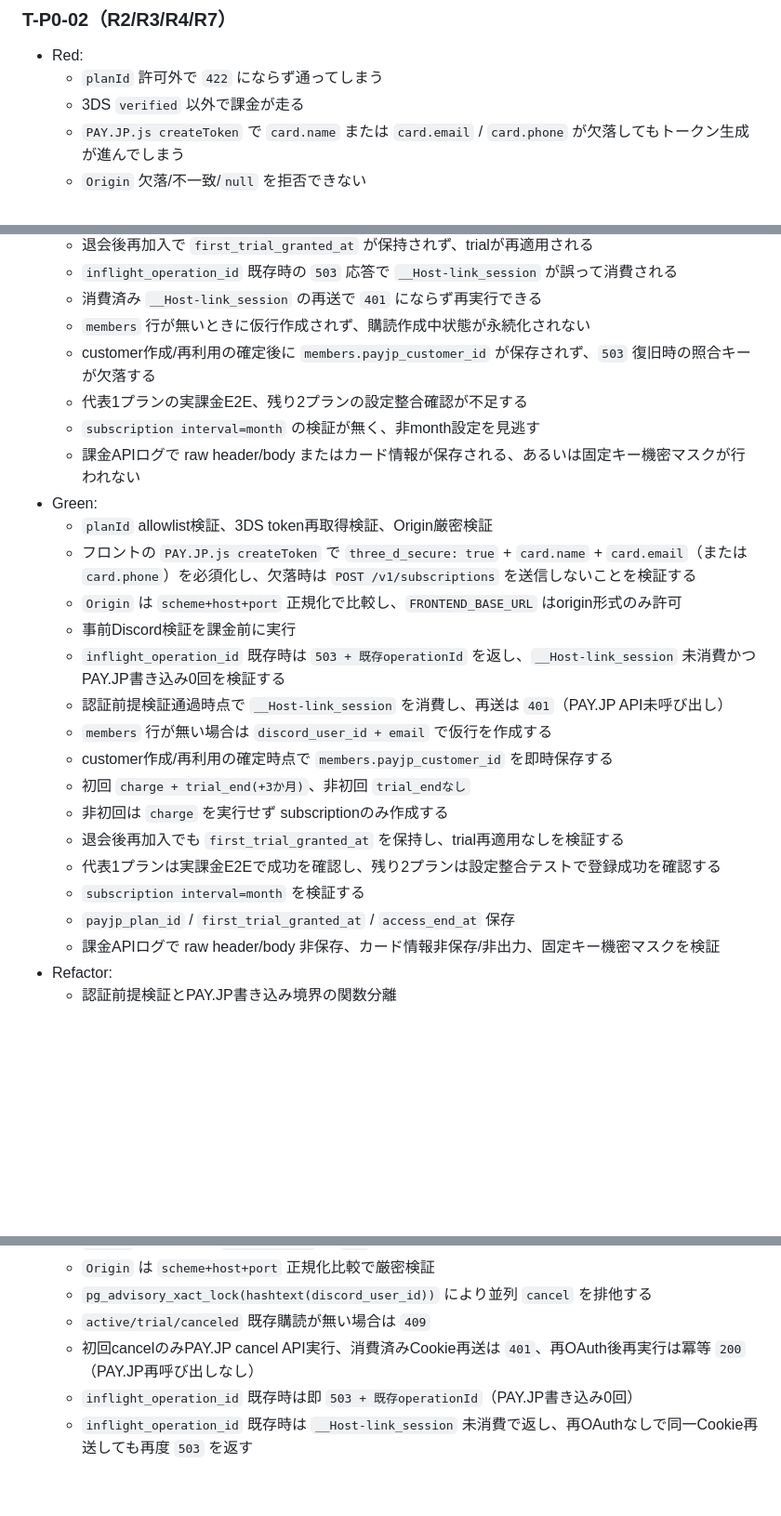
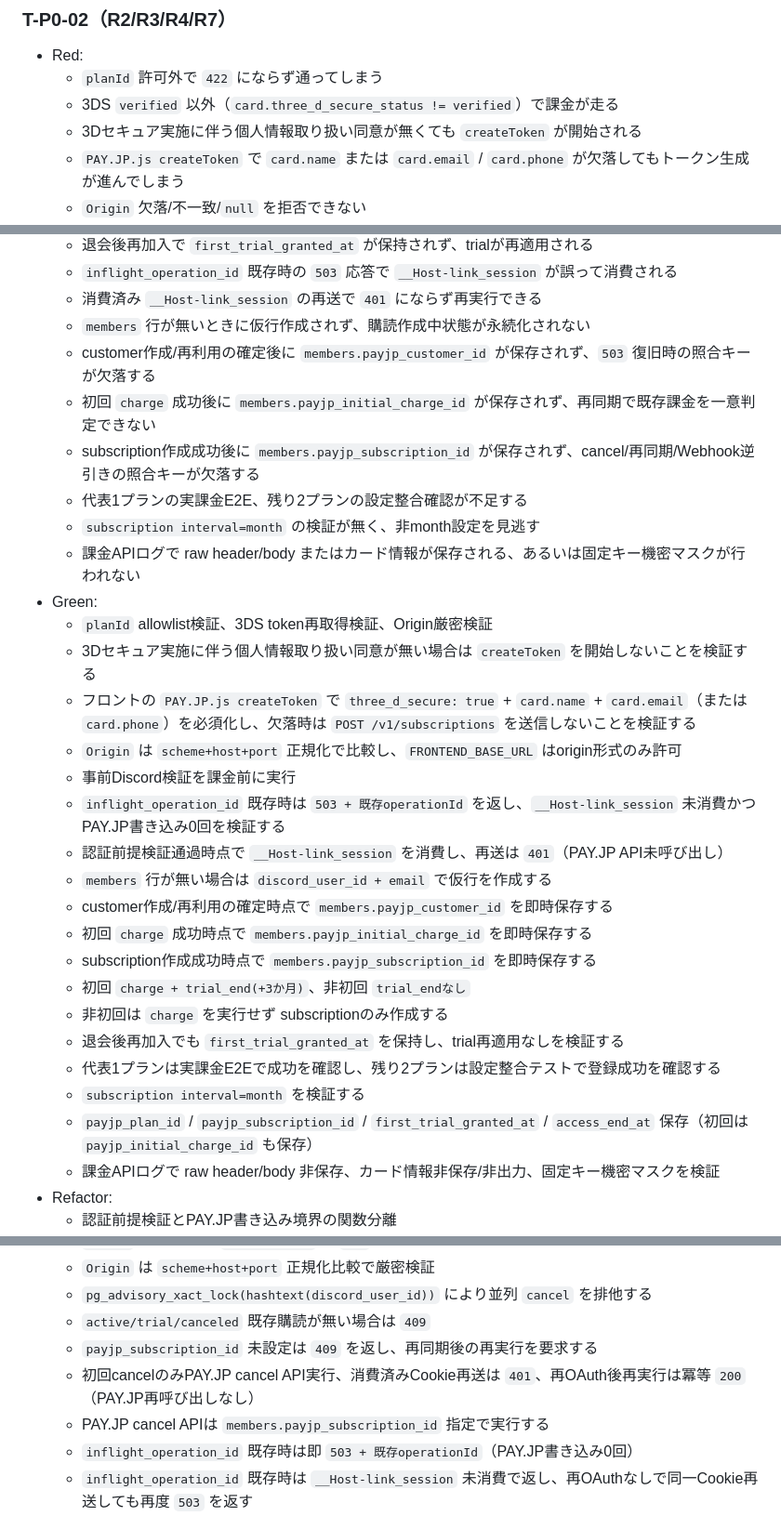
Before and after one commit to penpon/payjp, a Markdown page: docs/tdd-acceptance-matrix-mvp.md, 3 parts joined by grey strips. Shown at 93% size. GitHub-like rendering; blank space fills up the shorter version.

```diff
--- a/docs/tdd-acceptance-matrix-mvp.md
+++ b/docs/tdd-acceptance-matrix-mvp.md
@@ -66,7 +66,8 @@
 
 - Red:
   - `planId` 許可外で `422` にならず通ってしまう
-  - 3DS `verified` 以外で課金が走る
+  - 3DS `verified` 以外（`card.three_d_secure_status != verified`）で課金が走る
+  - 3Dセキュア実施に伴う個人情報取り扱い同意が無くても `createToken` が開始される
   - `PAY.JP.js createToken` で `card.name` または `card.email` / `card.phone` が欠落してもトークン生成が進んでしまう
   - `Origin` 欠落/不一致/`null` を拒否できない
   - `Origin` 正規化比較（`scheme+host+port`）が崩れ、port違いを誤って通す
@@ -79,11 +80,14 @@
   - 消費済み `__Host-link_session` の再送で `401` にならず再実行できる
   - `members` 行が無いときに仮行作成されず、購読作成中状態が永続化されない
   - customer作成/再利用の確定後に `members.payjp_customer_id` が保存されず、`503` 復旧時の照合キーが欠落する
+  - 初回 `charge` 成功後に `members.payjp_initial_charge_id` が保存されず、再同期で既存課金を一意判定できない
+  - subscription作成成功後に `members.payjp_subscription_id` が保存されず、cancel/再同期/Webhook逆引きの照合キーが欠落する
   - 代表1プランの実課金E2E、残り2プランの設定整合確認が不足する
   - `subscription interval=month` の検証が無く、非month設定を見逃す
   - 課金APIログで raw header/body またはカード情報が保存される、あるいは固定キー機密マスクが行われない
 - Green:
   - `planId` allowlist検証、3DS token再取得検証、Origin厳密検証
+  - 3Dセキュア実施に伴う個人情報取り扱い同意が無い場合は `createToken` を開始しないことを検証する
   - フロントの `PAY.JP.js createToken` で `three_d_secure: true` + `card.name` + `card.email`（または `card.phone`）を必須化し、欠落時は `POST /v1/subscriptions` を送信しないことを検証する
   - `Origin` は `scheme+host+port` 正規化で比較し、`FRONTEND_BASE_URL` はorigin形式のみ許可
   - 事前Discord検証を課金前に実行
@@ -91,12 +95,14 @@
   - 認証前提検証通過時点で `__Host-link_session` を消費し、再送は `401`（PAY.JP API未呼び出し）
   - `members` 行が無い場合は `discord_user_id + email` で仮行を作成する
   - customer作成/再利用の確定時点で `members.payjp_customer_id` を即時保存する
+  - 初回 `charge` 成功時点で `members.payjp_initial_charge_id` を即時保存する
+  - subscription作成成功時点で `members.payjp_subscription_id` を即時保存する
   - 初回 `charge + trial_end(+3か月)`、非初回 `trial_endなし`
   - 非初回は `charge` を実行せず subscriptionのみ作成する
   - 退会後再加入でも `first_trial_granted_at` を保持し、trial再適用なしを検証する
   - 代表1プランは実課金E2Eで成功を確認し、残り2プランは設定整合テストで登録成功を確認する
   - `subscription interval=month` を検証する
-  - `payjp_plan_id` / `first_trial_granted_at` / `access_end_at` 保存
+  - `payjp_plan_id` / `payjp_subscription_id` / `first_trial_granted_at` / `access_end_at` 保存（初回は `payjp_initial_charge_id` も保存）
   - 課金APIログで raw header/body 非保存、カード情報非保存/非出力、固定キー機密マスクを検証
 - Refactor:
   - 認証前提検証とPAY.JP書き込み境界の関数分離
@@ -196,7 +205,9 @@
   - `Origin` は `scheme+host+port` 正規化比較で厳密検証
   - `pg_advisory_xact_lock(hashtext(discord_user_id))` により並列 `cancel` を排他する
   - `active/trial/canceled` 既存購読が無い場合は `409`
+  - `payjp_subscription_id` 未設定は `409` を返し、再同期後の再実行を要求する
   - 初回cancelのみPAY.JP cancel API実行、消費済みCookie再送は `401`、再OAuth後再実行は冪等 `200`（PAY.JP再呼び出しなし）
+  - PAY.JP cancel APIは `members.payjp_subscription_id` 指定で実行する
   - `inflight_operation_id` 既存時は即 `503 + 既存operationId`（PAY.JP書き込み0回）
   - `inflight_operation_id` 既存時は `__Host-link_session` 未消費で返し、再OAuthなしで同一Cookie再送しても再度 `503` を返す
   - PAY.JP書き込み前の確定失敗では `inflight_operation_*` をクリアする
```
Also changed, not shown: other parts of docs/tdd-acceptance-matrix-mvp.md (+4 -1 lines), 2weeks-spec.md (+11 -5 lines), docs/implementation-design-mvp.md (+27 -21 lines).
